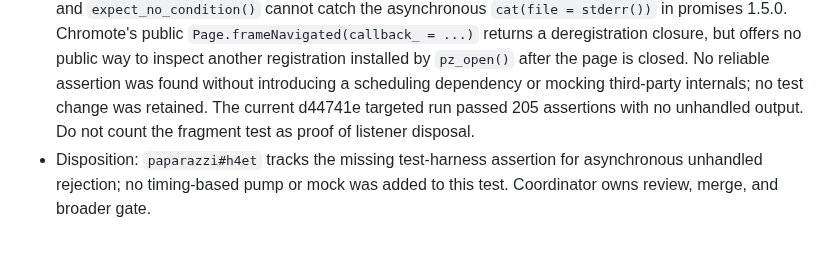
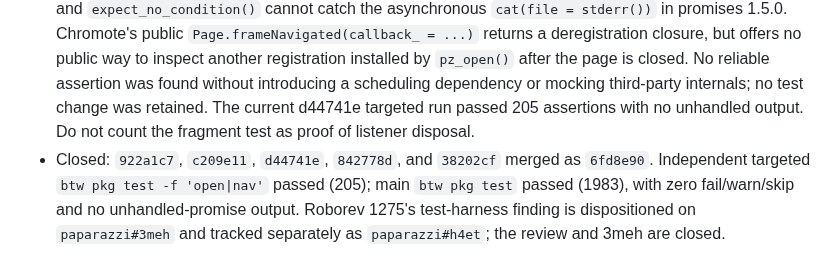
Before and after one commit to posit-dev/paparazzi, a Markdown page: .agents/phases/3meh-open-load.md, the part around the change. GitHub-like rendering.

Commit message:
docs(phases): record open load fix closeout
Kata: paparazzi#3meh; test gap: paparazzi#h4et

```diff
--- a/.agents/phases/3meh-open-load.md
+++ b/.agents/phases/3meh-open-load.md
@@ -30,4 +30,4 @@ Signed off: teammate-2, before code or tests.
 - Follow-up landed: load-only callback-backed promise now registers before navigate and deregisters on function exit; original Shiny registration and `R/nav.R` remain untouched. Direct real-browser fragment open checks the URL and closes via `pz_with_page`. This is a same-document behavior test, not a listener-disposal regression.
 - Evidence: before the fix, the fragment test printed `Unhandled promise error: Session and underlying target have been closed.` despite 206 passing assertions. After the fix, two targeted `btw pkg test -f 'open|nav' --reporter minimal` runs passed with 205 assertions and no unhandled-promise output; the existing navigation-error and Shiny tests were included.
 - Review of test discriminating power: on c209e11, `withr::with_message_sink()` around the fragment open, close, and existing child/default loop pumps captured no rejection. Even ten consecutive child/default pump pairs captured none; the old implementation still printed the unhandled rejection only after the sink scope, while all 206 assertions passed. Without the fragment test, the same pre-fix targeted run passed 204 assertions without that output. `testthat::capture_output()` captures stdout rather than this stderr write, and `expect_no_condition()` cannot catch the asynchronous `cat(file = stderr())` in promises 1.5.0. Chromote's public `Page.frameNavigated(callback_ = ...)` returns a deregistration closure, but offers no public way to inspect another registration installed by `pz_open()` after the page is closed. No reliable assertion was found without introducing a scheduling dependency or mocking third-party internals; no test change was retained. The current d44741e targeted run passed 205 assertions with no unhandled output. Do not count the fragment test as proof of listener disposal.
-- Disposition: `paparazzi#h4et` tracks the missing test-harness assertion for asynchronous unhandled rejection; no timing-based pump or mock was added to this test. Coordinator owns review, merge, and broader gate.
+- Closed: `922a1c7`, `c209e11`, `d44741e`, `842778d`, and `38202cf` merged as `6fd8e90`. Independent targeted `btw pkg test -f 'open|nav'` passed (205); main `btw pkg test` passed (1983), with zero fail/warn/skip and no unhandled-promise output. Roborev 1275's test-harness finding is dispositioned on `paparazzi#3meh` and tracked separately as `paparazzi#h4et`; the review and 3meh are closed.
```
